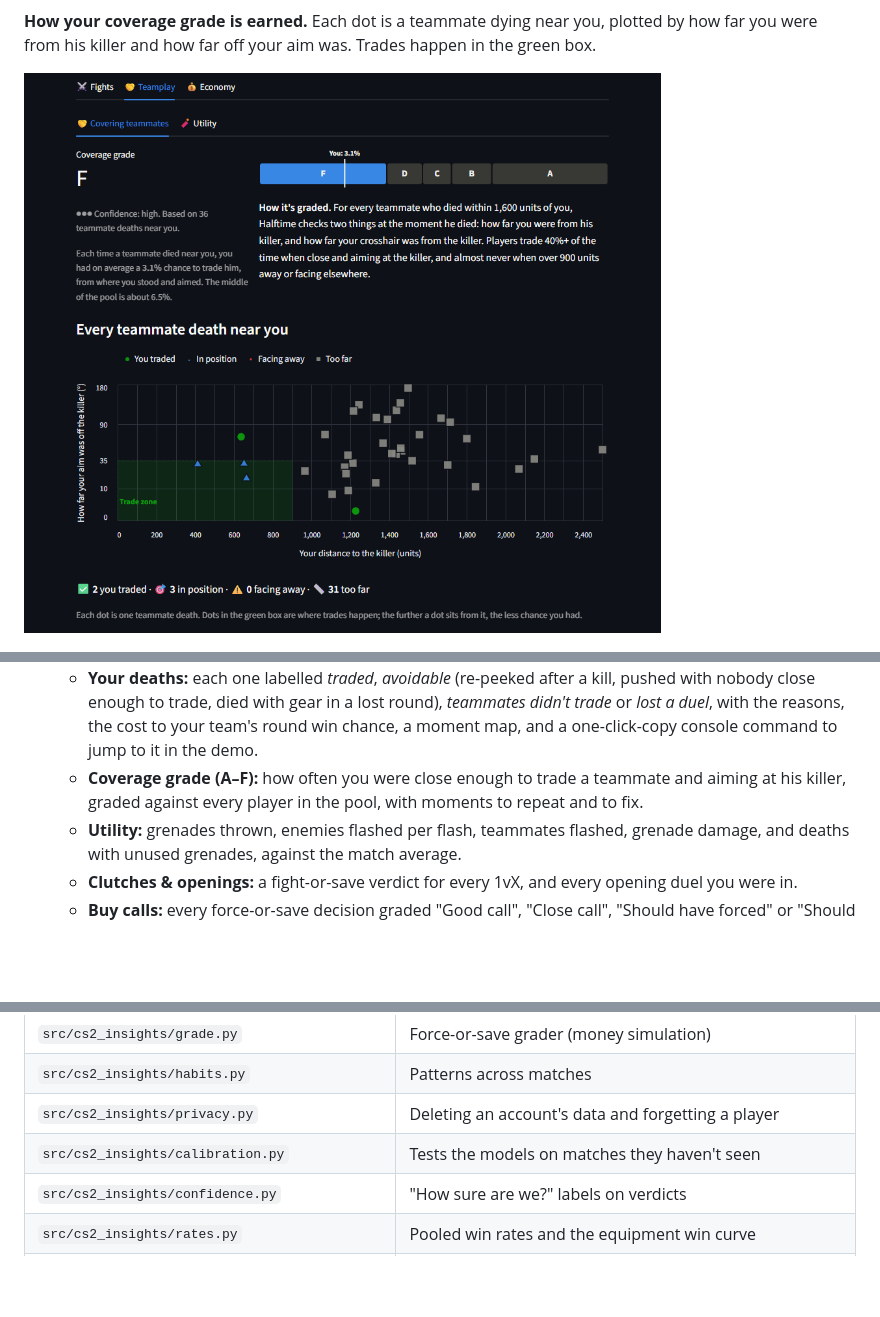
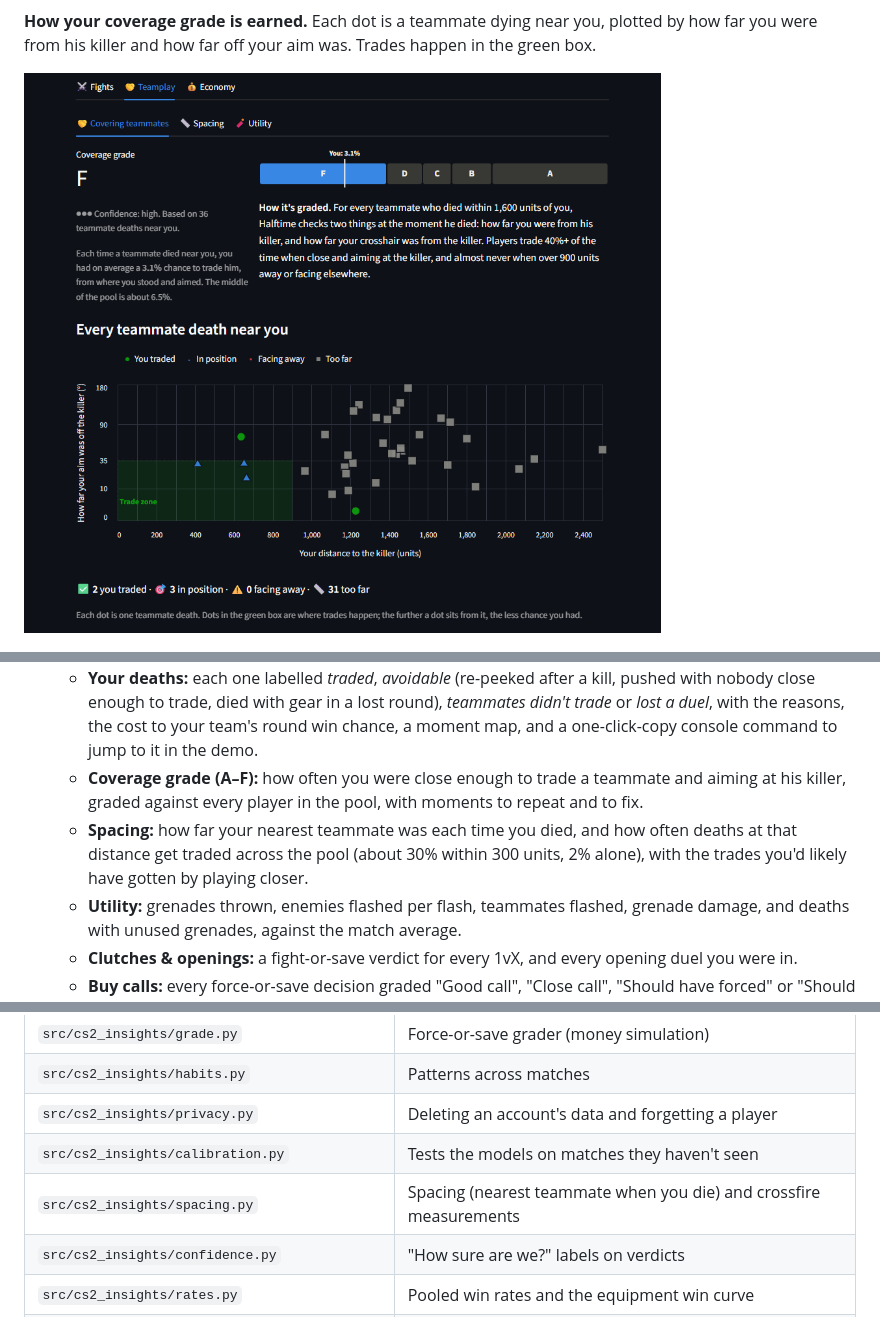
Before and after one commit to akangbang/cs2-insights, a Markdown page: README.md, 3 parts joined by grey strips. Drawn GitHub-style; pictures changed too: docs/screenshots/coverage.png; blank space fills up the shorter version.

```diff
--- a/README.md
+++ b/README.md
@@ -49,6 +53,7 @@ Real output from real matches. Player names are replaced with stand-ins.
 - **Match report.** Pick one of your CS2 replays or upload a demo (`.dem`, or FACEIT's compressed `.dem.gz` / `.dem.zst`), then choose the player to review. Uploads are checked first (wrong, CS:GO, renamed or cut-off files get a clear message), analysing shows each step as it happens, a demo that stops before anyone won is flagged so a partial report isn't mistaken for the whole match, and read errors are explained in plain words. Press **This is me** once and Halftime opens on you from then on. A **round timeline** marks every round you won or lost, with icons for avoidable deaths, wrong buy calls and won clutches; click a round to see its full story. The details sit in three tabs: **Fights** (deaths, clutches & openings), **Teamplay** (coverage, utility) and **Economy** (buy calls, round by round).
   - **Your deaths:** each one labelled *traded*, *avoidable* (re-peeked after a kill, pushed with nobody close enough to trade, died with gear in a lost round), *teammates didn't trade* or *lost a duel*, with the reasons, the cost to your team's round win chance, a moment map, and a one-click-copy console command to jump to it in the demo.
   - **Coverage grade (A–F):** how often you were close enough to trade a teammate and aiming at his killer, graded against every player in the pool, with moments to repeat and to fix.
+  - **Spacing:** how far your nearest teammate was each time you died, and how often deaths at that distance get traded across the pool (about 30% within 300 units, 2% alone), with the trades you'd likely have gotten by playing closer.
   - **Utility:** grenades thrown, enemies flashed per flash, teammates flashed, grenade damage, and deaths with unused grenades, against the match average.
   - **Clutches & openings:** a fight-or-save verdict for every 1vX, and every opening duel you were in.
   - **Buy calls:** every force-or-save decision graded "Good call", "Close call", "Should have forced" or "Should have saved", with the rounds each wrong call cost.
@@ -145,6 +150,7 @@ python -m cs2_insights.link add https://steamcommunity.com/id/<name> CSGO-xxxxx-
 | `src/cs2_insights/habits.py` | Patterns across matches |
 | `src/cs2_insights/privacy.py` | Deleting an account's data and forgetting a player |
 | `src/cs2_insights/calibration.py` | Tests the models on matches they haven't seen |
+| `src/cs2_insights/spacing.py` | Spacing (nearest teammate when you die) and crossfire measurements |
 | `src/cs2_insights/confidence.py` | "How sure are we?" labels on verdicts |
 | `src/cs2_insights/rates.py` | Pooled win rates and the equipment win curve |
 | `src/cs2_insights/db.py`, `ingest.py` | PostgreSQL storage and bulk loading |
```
Also changed, not shown: other parts of README.md (+4 -0 lines), docs/screenshots/coverage-moments.png, docs/screenshots/spacing.png (added), docs/screenshots/utility.png, 2 other files.
